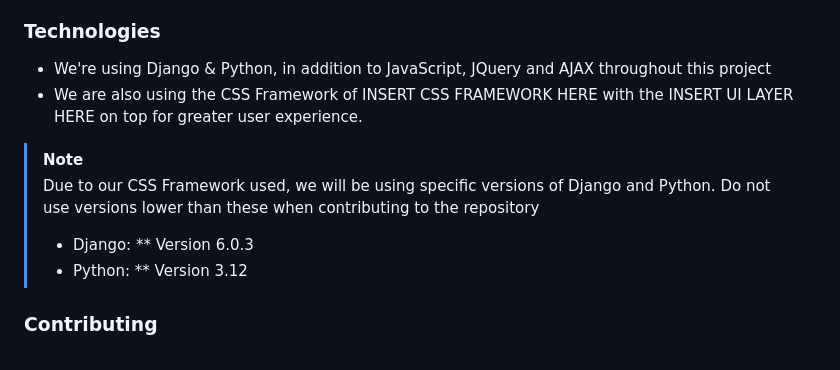
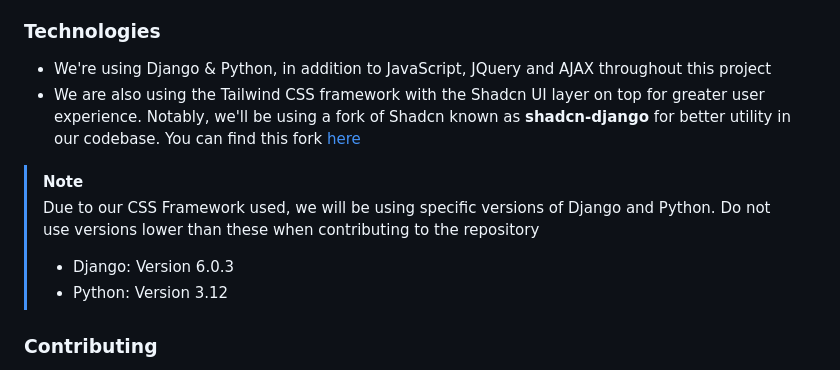
Before and after one commit to amberjayne07/HelpMe, a Markdown page: README.md, the part around the change. Drawn GitHub-style.

Commit message:
Added frameworks to readme, fixed slight issue with bullet points

```diff
--- a/README.md
+++ b/README.md
@@ -21,12 +21,12 @@ This is a work-in-progress project and will be continuously developed. If you ha
 
 ### Technologies
 * We're using Django & Python, in addition to JavaScript, JQuery and AJAX throughout this project
-* We are also using the CSS Framework of INSERT CSS FRAMEWORK HERE with the INSERT UI LAYER HERE on top for greater user experience.
+* We are also using the Tailwind CSS framework with the Shadcn UI layer on top for greater user experience. Notably, we'll be using a fork of Shadcn known as <b>shadcn-django</b> for better utility in our codebase. You can find this fork [here](https://shadcn-django.com)
 
 > [!NOTE]
 > Due to our CSS Framework used, we will be using specific versions of Django and Python. Do not use versions lower than these when contributing to the repository
-> * Django: ** Version 6.0.3
-> * Python: ** Version 3.12
+> * Django: Version 6.0.3
+> * Python: Version 3.12
 
 ### Contributing
 
```
